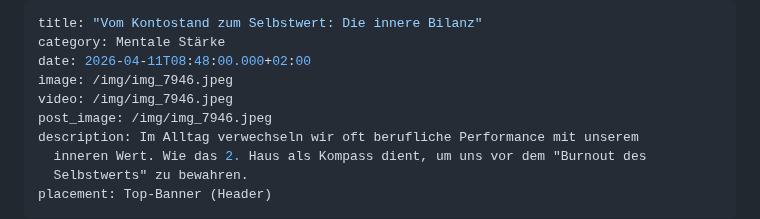
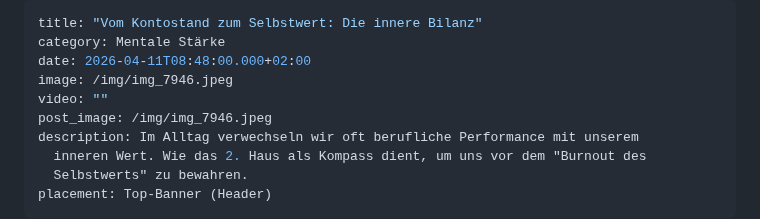
Before and after one commit to chreever/zeitqualitaet, a Markdown page: posts/vom-kontostand-zum-selbstwert-die-innere-bilanz.md, the part around the change. Rendered like a GitHub page.

Commit message:
Update Beiträge “vom-kontostand-zum-selbstwert-die-innere-bilanz”

```diff
--- a/posts/vom-kontostand-zum-selbstwert-die-innere-bilanz.md
+++ b/posts/vom-kontostand-zum-selbstwert-die-innere-bilanz.md
@@ -3,7 +3,7 @@ title: "Vom Kontostand zum Selbstwert: Die innere Bilanz"
 category: Mentale Stärke
 date: 2026-04-11T08:48:00.000+02:00
 image: /img/img_7946.jpeg
-video: /img/img_7946.jpeg
+video: ""
 post_image: /img/img_7946.jpeg
 description: Im Alltag verwechseln wir oft berufliche Performance mit unserem
   inneren Wert. Wie das 2. Haus als Kompass dient, um uns vor dem "Burnout des
```
